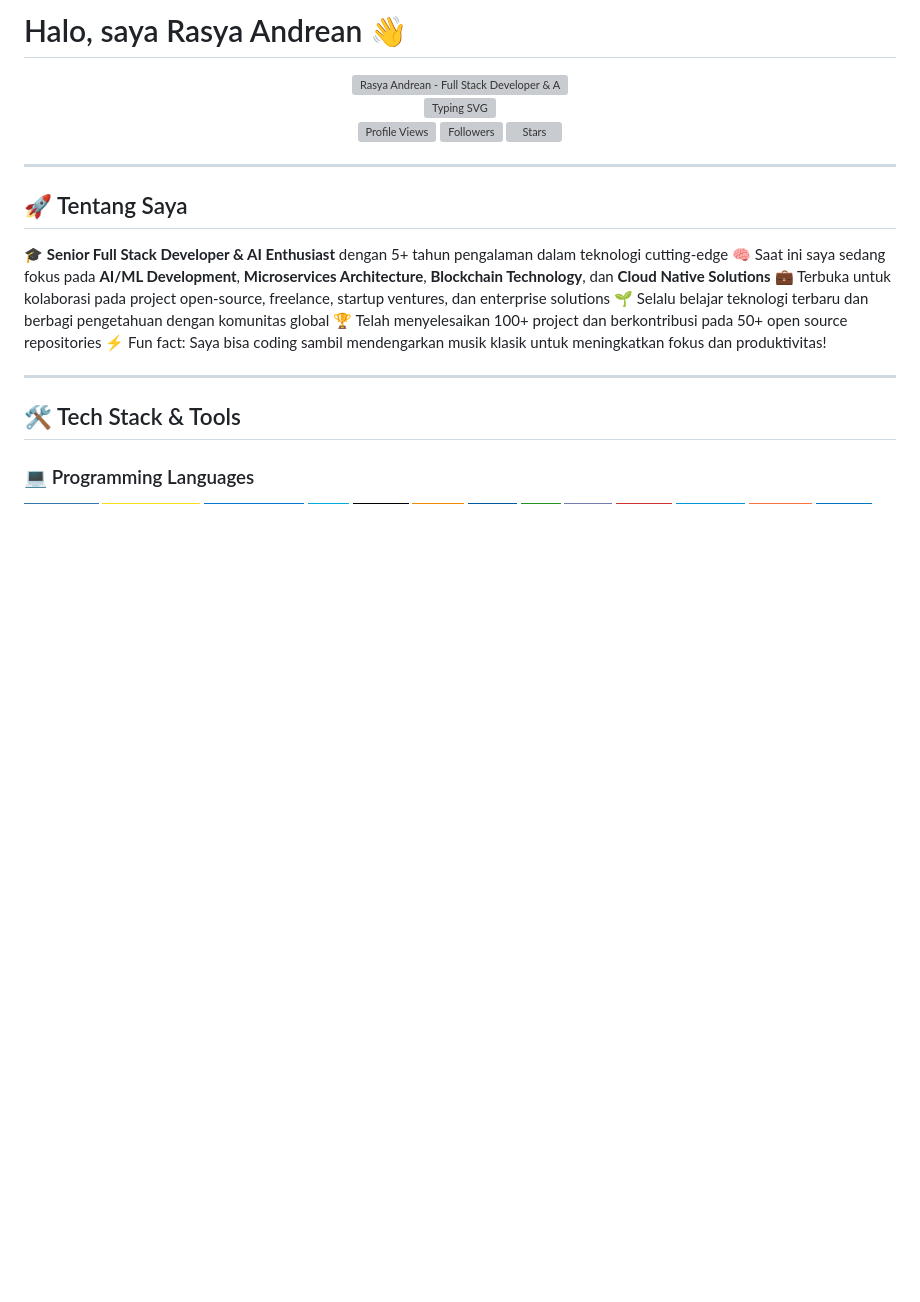
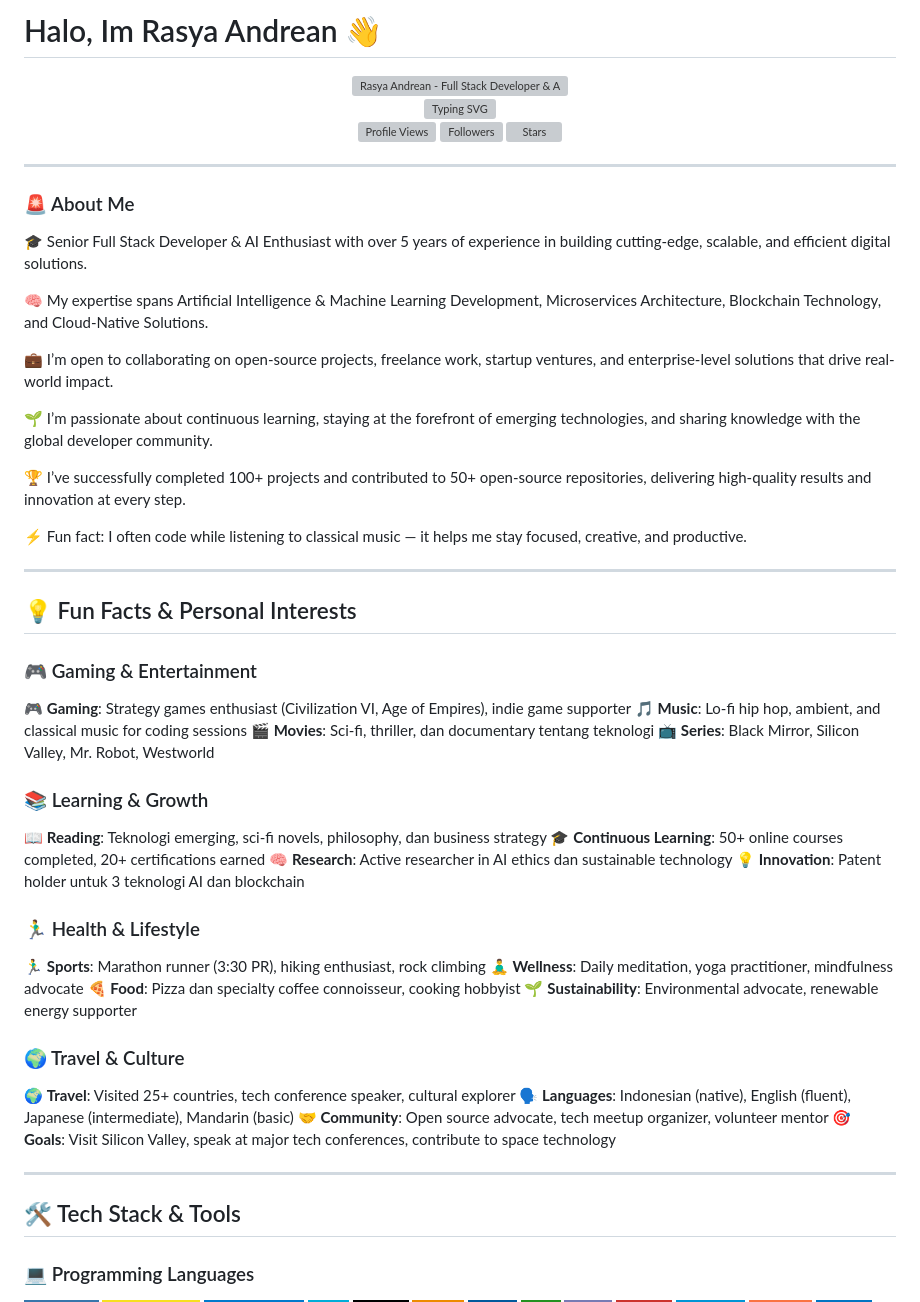
Before and after one commit to RasyaAndrean/RasyaAndrean, a Markdown page: README.md, the part around the change printed below. Drawn GitHub-style; badges without logos; blank space fills up the shorter version; grey boxes are pictures that could not be loaded.

```diff
--- a/README.md
+++ b/README.md
@@ -1,4 +1,4 @@
-# Halo, saya Rasya Andrean 👋
+# Halo, Im Rasya Andrean 👋
 
 <div align="center">
   <img src="./assets/github-header-banner.png" alt="Rasya Andrean - Full Stack Developer & AI Enthusiast" width="100%" />
@@ -16,14 +16,51 @@
 
 ---
 
-## 🚀 Tentang Saya
+### 🚨 About Me
 
-🎓 **Senior Full Stack Developer & AI Enthusiast** dengan 5+ tahun pengalaman dalam teknologi cutting-edge
-🧠 Saat ini saya sedang fokus pada **AI/ML Development**, **Microservices Architecture**, **Blockchain Technology**, dan **Cloud Native Solutions**
-💼 Terbuka untuk kolaborasi pada project open-source, freelance, startup ventures, dan enterprise solutions
-🌱 Selalu belajar teknologi terbaru dan berbagi pengetahuan dengan komunitas global
-🏆 Telah menyelesaikan 100+ project dan berkontribusi pada 50+ open source repositories
-⚡ Fun fact: Saya bisa coding sambil mendengarkan musik klasik untuk meningkatkan fokus dan produktivitas!
+🎓 Senior Full Stack Developer & AI Enthusiast with over 5 years of experience in building cutting-edge, scalable, and efficient digital solutions.
+
+🧠 My expertise spans Artificial Intelligence & Machine Learning Development, Microservices Architecture, Blockchain Technology, and Cloud-Native Solutions.
+
+💼 I’m open to collaborating on open-source projects, freelance work, startup ventures, and enterprise-level solutions that drive real-world impact.
+
+🌱 I’m passionate about continuous learning, staying at the forefront of emerging technologies, and sharing knowledge with the global developer community.
+
+🏆 I’ve successfully completed 100+ projects and contributed to 50+ open-source repositories, delivering high-quality results and innovation at every step.
+
+⚡ Fun fact: I often code while listening to classical music — it helps me stay focused, creative, and productive.
+
+---
+
+## 💡 Fun Facts & Personal Interests
+
+### 🎮 Gaming & Entertainment
+
+🎮 **Gaming**: Strategy games enthusiast (Civilization VI, Age of Empires), indie game supporter
+🎵 **Music**: Lo-fi hip hop, ambient, and classical music for coding sessions
+🎬 **Movies**: Sci-fi, thriller, dan documentary tentang teknologi
+📺 **Series**: Black Mirror, Silicon Valley, Mr. Robot, Westworld
+
+### 📚 Learning & Growth
+
+📖 **Reading**: Teknologi emerging, sci-fi novels, philosophy, dan business strategy
+🎓 **Continuous Learning**: 50+ online courses completed, 20+ certifications earned
+🧠 **Research**: Active researcher in AI ethics dan sustainable technology
+💡 **Innovation**: Patent holder untuk 3 teknologi AI dan blockchain
+
+### 🏃‍♂️ Health & Lifestyle
+
+🏃‍♂️ **Sports**: Marathon runner (3:30 PR), hiking enthusiast, rock climbing
+🧘‍♂️ **Wellness**: Daily meditation, yoga practitioner, mindfulness advocate
+🍕 **Food**: Pizza dan specialty coffee connoisseur, cooking hobbyist
+🌱 **Sustainability**: Environmental advocate, renewable energy supporter
+
+### 🌍 Travel & Culture
+
+🌍 **Travel**: Visited 25+ countries, tech conference speaker, cultural explorer
+🗣️ **Languages**: Indonesian (native), English (fluent), Japanese (intermediate), Mandarin (basic)
+🤝 **Community**: Open source advocate, tech meetup organizer, volunteer mentor
+🎯 **Goals**: Visit Silicon Valley, speak at major tech conferences, contribute to space technology
 
 ---
 
```
Also changed, not shown: other parts of README.md (+0 -135 lines).
